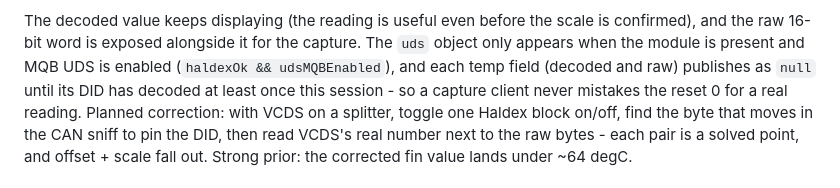
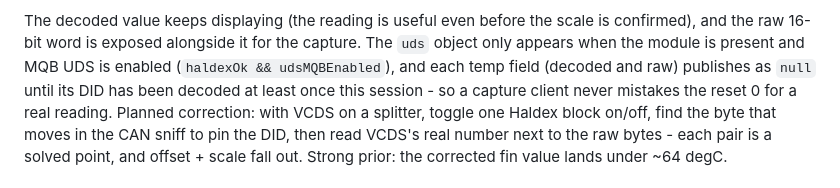
Before and after one commit to Kile-Thomson/OpenHaldex-Edge, a Markdown page: HALDEX-KNOWLEDGE.md, the part around the change. Rendered like a GitHub page.

```diff
--- a/HALDEX-KNOWLEDGE.md
+++ b/HALDEX-KNOWLEDGE.md
@@ -178,7 +178,7 @@ The decoded value keeps displaying (the reading is useful even before the scale
 confirmed), and the raw 16-bit word is exposed alongside it for the capture. The
 `uds` object only appears when the module is present and MQB UDS is enabled
 (`haldexOk && udsMQBEnabled`), and each temp field (decoded and raw) publishes as
-`null` until its DID has decoded at least once this session - so a capture client
+`null` until its DID has been decoded at least once this session - so a capture client
 never mistakes the reset 0 for a real reading.
 Planned correction: with VCDS on a splitter, toggle one Haldex block on/off, find the
 byte that moves in the CAN sniff to pin the DID, then read VCDS's real number next to
```
Also changed, not shown: CHANGELOG.md (+3 -2 lines).
